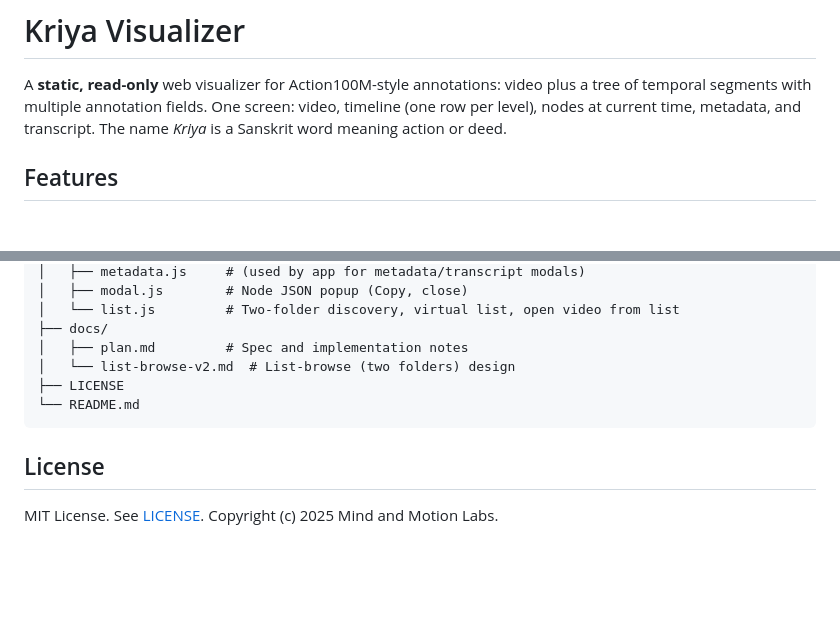
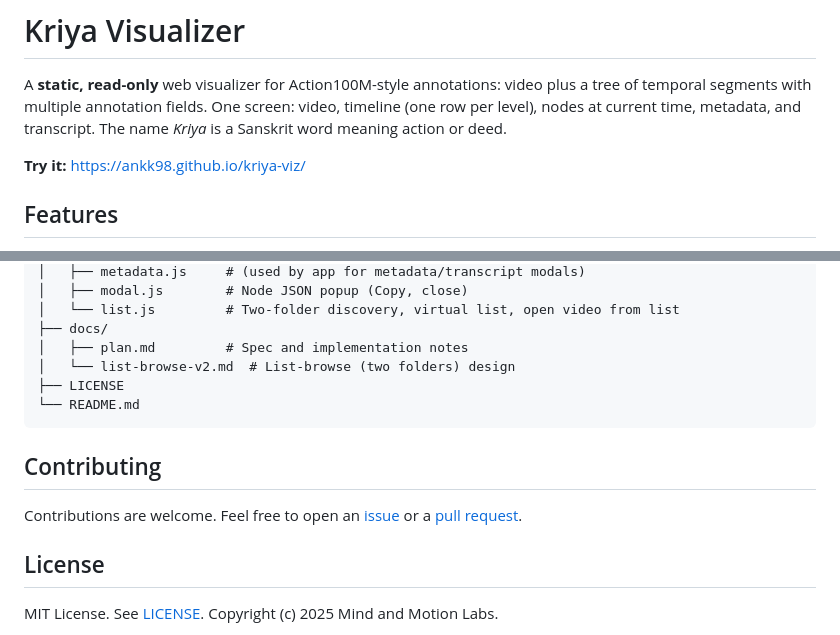
Before and after one commit to Ankk98/kriya-viz, a Markdown page: README.md, 2 parts joined by grey strips. GitHub-like rendering; blank space fills up the shorter version.

````diff
--- a/README.md
+++ b/README.md
@@ -1,6 +1,8 @@
 # Kriya Visualizer
 
 A **static, read-only** web visualizer for Action100M-style annotations: video plus a tree of temporal segments with multiple annotation fields. One screen: video, timeline (one row per level), nodes at current time, metadata, and transcript. The name *Kriya* is a Sanskrit word meaning action or deed.
+
+**Try it:** [https://ankk98.github.io/kriya-viz/](https://ankk98.github.io/kriya-viz/)
 
 ## Features
 
@@ -75,6 +77,10 @@ kriya-viz/
 └── README.md
 ```
 
+## Contributing
+
+Contributions are welcome. Feel free to open an [issue](https://github.com/Ankk98/kriya-viz/issues) or a [pull request](https://github.com/Ankk98/kriya-viz/pulls).
+
 ## License
 
 MIT License. See [LICENSE](LICENSE). Copyright (c) 2025 Mind and Motion Labs.
````
